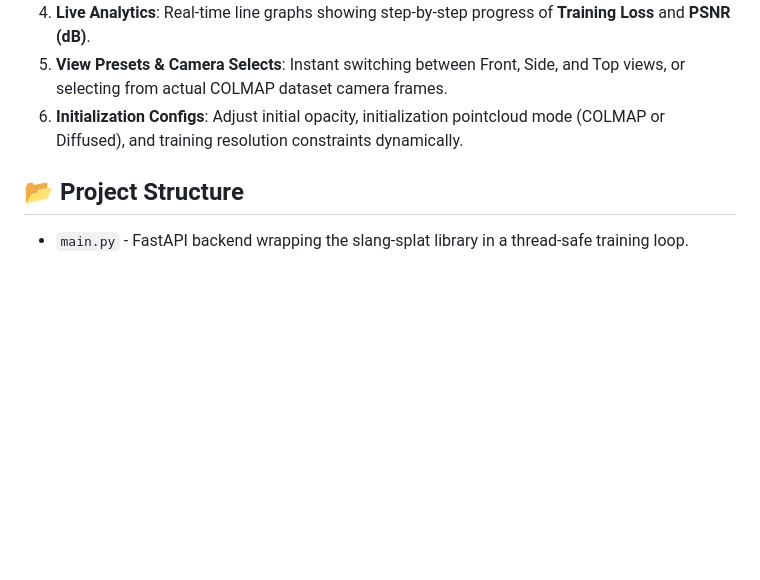
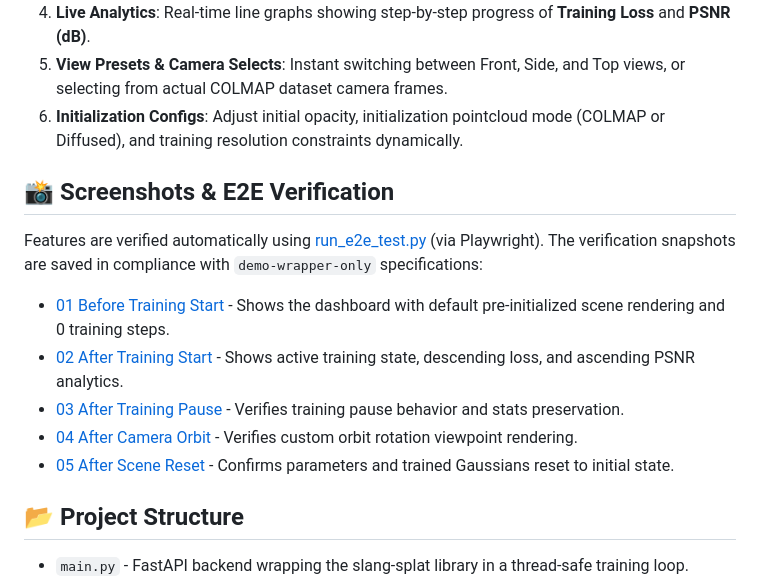
Before and after one commit to abdshomad/slang-splat-demo-jul-2026, a Markdown page: README.md, the part around the change. GitHub-like rendering; blank space fills up the shorter version.

Commit message:
Update root README.md to document E2E verification screenshots

```diff
--- a/README.md
+++ b/README.md
@@ -43,6 +43,16 @@ The premium web application dashboard provides:
 5. **View Presets & Camera Selects**: Instant switching between Front, Side, and Top views, or selecting from actual COLMAP dataset camera frames.
 6. **Initialization Configs**: Adjust initial opacity, initialization pointcloud mode (COLMAP or Diffused), and training resolution constraints dynamically.
 
+## 📸 Screenshots & E2E Verification
+
+Features are verified automatically using [run_e2e_test.py](file:///home/aiserver/LABS/DIGITAL-TWIN-3D/slang-splat-demo-jul-2026/run_e2e_test.py) (via Playwright). The verification snapshots are saved in compliance with `demo-wrapper-only` specifications:
+
+- [01 Before Training Start](file:///home/aiserver/LABS/DIGITAL-TWIN-3D/slang-splat-demo-jul-2026/screenshots/01_slang_splat/01_web_demo/01_before_training_start.png) - Shows the dashboard with default pre-initialized scene rendering and 0 training steps.
+- [02 After Training Start](file:///home/aiserver/LABS/DIGITAL-TWIN-3D/slang-splat-demo-jul-2026/screenshots/01_slang_splat/01_web_demo/02_after_training_start.png) - Shows active training state, descending loss, and ascending PSNR analytics.
+- [03 After Training Pause](file:///home/aiserver/LABS/DIGITAL-TWIN-3D/slang-splat-demo-jul-2026/screenshots/01_slang_splat/01_web_demo/03_after_training_pause.png) - Verifies training pause behavior and stats preservation.
+- [04 After Camera Orbit](file:///home/aiserver/LABS/DIGITAL-TWIN-3D/slang-splat-demo-jul-2026/screenshots/01_slang_splat/01_web_demo/04_after_camera_orbit.png) - Verifies custom orbit rotation viewpoint rendering.
+- [05 After Scene Reset](file:///home/aiserver/LABS/DIGITAL-TWIN-3D/slang-splat-demo-jul-2026/screenshots/01_slang_splat/01_web_demo/05_after_scene_reset.png) - Confirms parameters and trained Gaussians reset to initial state.
+
 ## 📂 Project Structure
 
 - `main.py` - FastAPI backend wrapping the slang-splat library in a thread-safe training loop.
```
